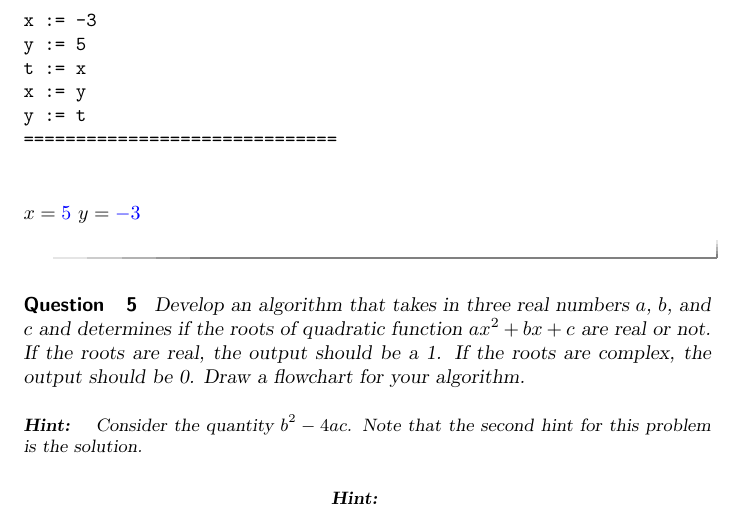
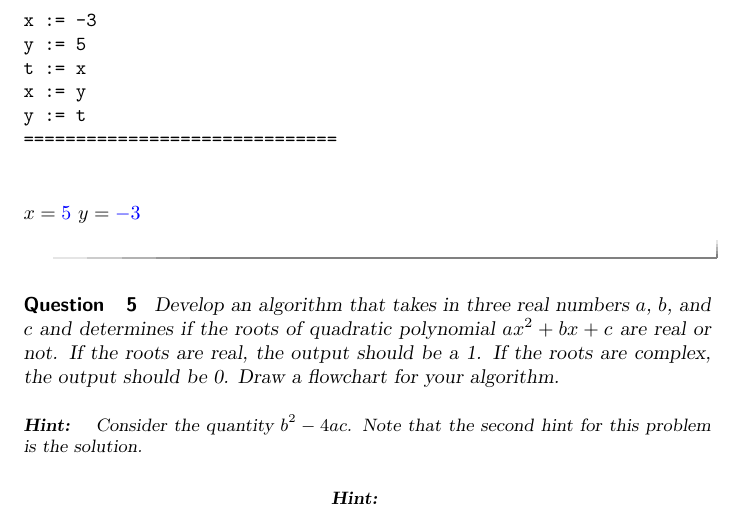
Before and after one commit to jathiel/Ximera-Xourses-NYCCT, a LaTeX document (Flowchart/FlowOps.tex): part of page 8 of 17, cut so that both start at the same text. Compiled offline with pdfLaTeX.

Commit message:
function to polynomial

```diff
--- a/Flowchart/FlowOps.tex
+++ b/Flowchart/FlowOps.tex
@@ -119,7 +119,7 @@ y := t
 \end{question}
 
 \begin{question}
-	Develop an algorithm that takes in three real numbers $a$, $b$, and $c$ and determines if the roots of quadratic function $ax^2+bx+c$ are real or not. If the roots are real, the output should be a 1. If the roots are complex, the output should be 0. Draw a flowchart for your algorithm.
+	Develop an algorithm that takes in three real numbers $a$, $b$, and $c$ and determines if the roots of quadratic polynomial $ax^2+bx+c$ are real or not. If the roots are real, the output should be a 1. If the roots are complex, the output should be 0. Draw a flowchart for your algorithm.
 	\begin{hint}
 		Consider the quantity $b^2-4ac$. Note that the second hint for this problem is the solution.
 	\end{hint}
```
